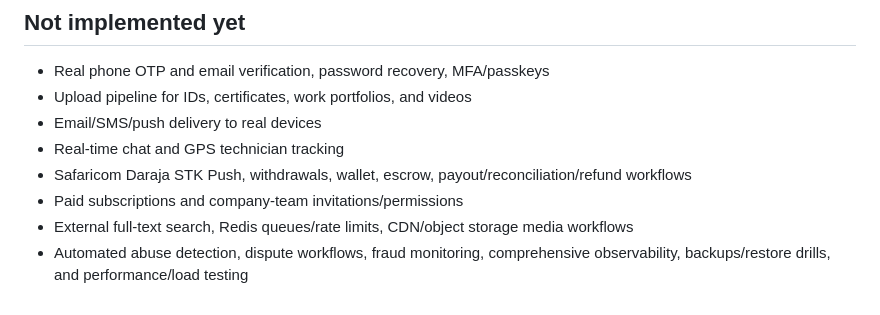
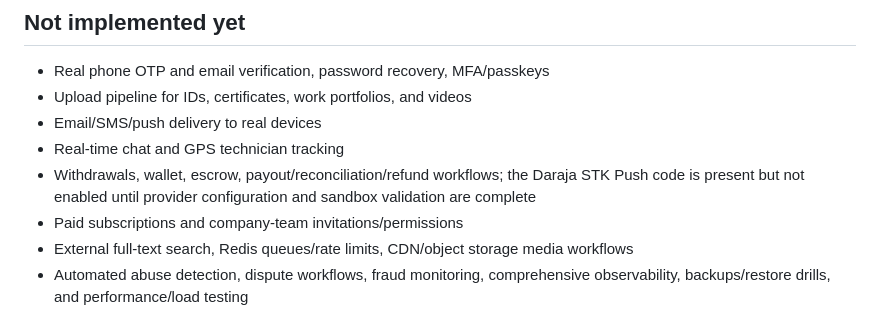
Before and after one commit to deontelik-lang/kyu-programming-projects, a Markdown page: fundiconnect-pro/README.md, the part around the change. Drawn GitHub-style.

Commit message:
Clarify M-Pesa code readiness and payment limitations

```diff
--- a/fundiconnect-pro/README.md
+++ b/fundiconnect-pro/README.md
@@ -173,7 +173,7 @@ Set **FUNDICONNECT_BASE_URL** if the server is not on **http://127.0.0.1:8080**.
 - Upload pipeline for IDs, certificates, work portfolios, and videos
 - Email/SMS/push delivery to real devices
 - Real-time chat and GPS technician tracking
-- Safaricom Daraja STK Push, withdrawals, wallet, escrow, payout/reconciliation/refund workflows
+- Withdrawals, wallet, escrow, payout/reconciliation/refund workflows; the Daraja STK Push code is present but not enabled until provider configuration and sandbox validation are complete
 - Paid subscriptions and company-team invitations/permissions
 - External full-text search, Redis queues/rate limits, CDN/object storage media workflows
 - Automated abuse detection, dispute workflows, fraud monitoring, comprehensive observability, backups/restore drills, and performance/load testing
```
